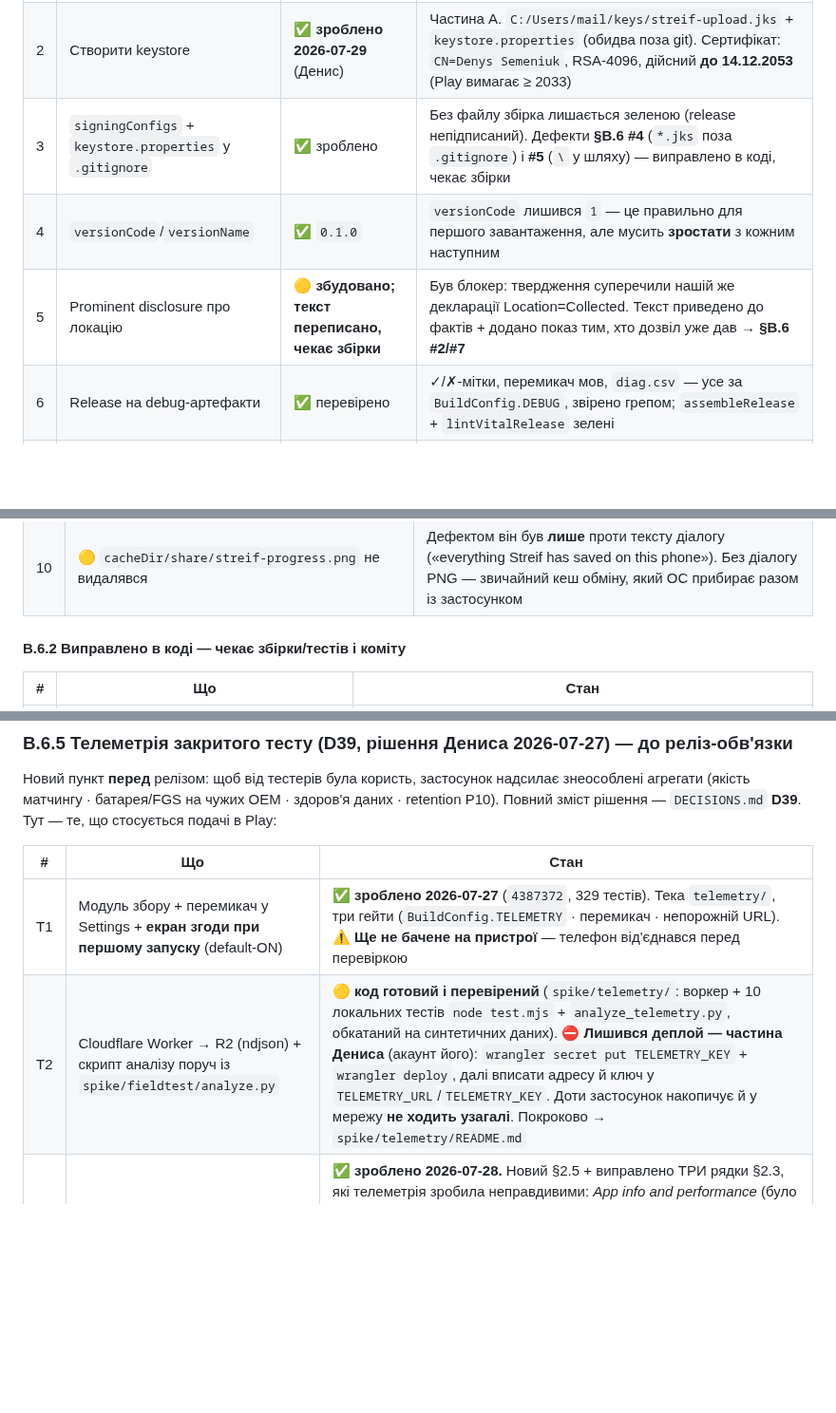
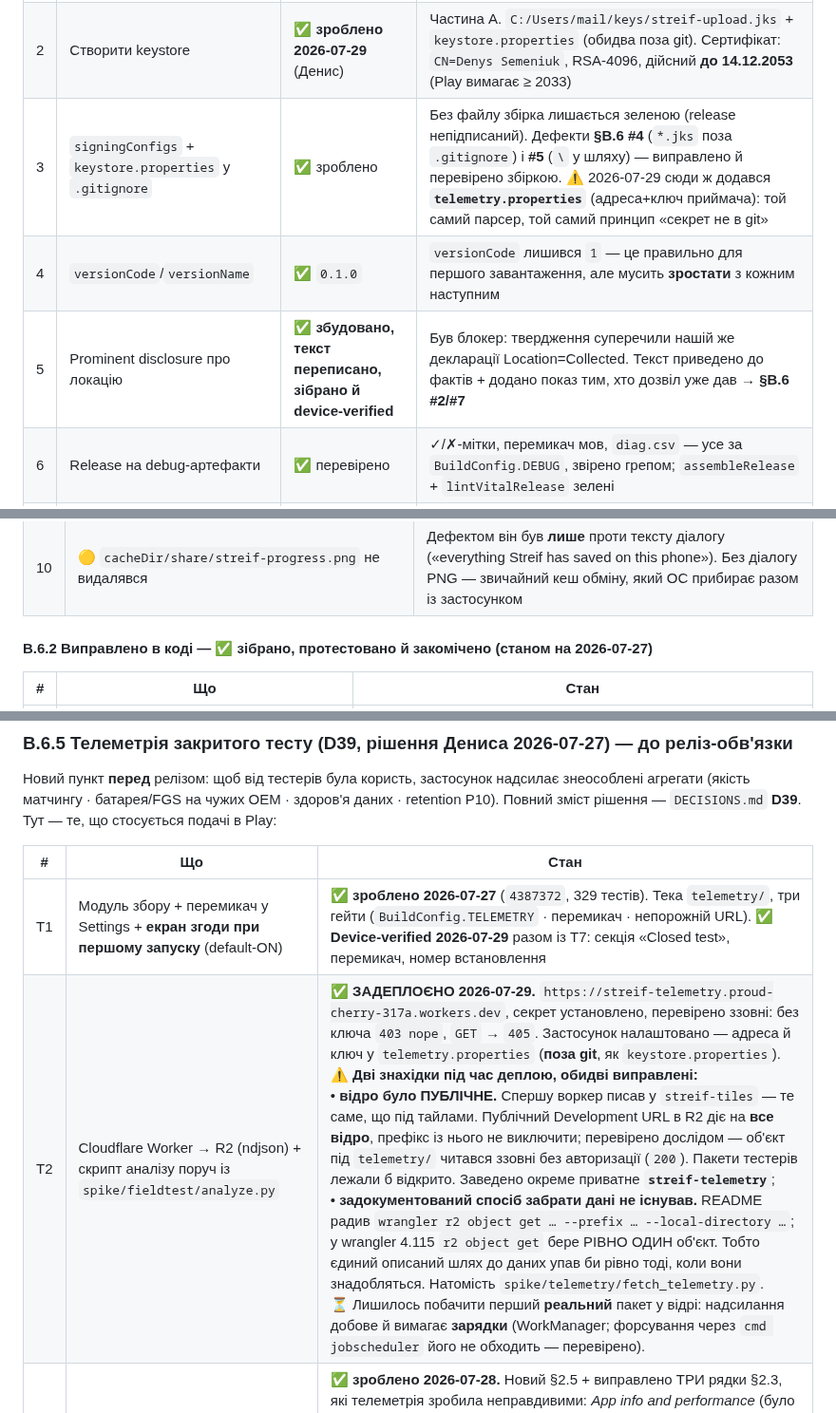
Before and after one commit to semden-info/streif-docs, a Markdown page: docs/release-checklist.md, 3 parts joined by grey strips. Shown at 95% size. Rendered like a GitHub page; blank space fills up the shorter version.

Commit message:
docs: звірка Play-документів із фактами після деплою воркера
Сьогоднішні зміни зробили частину тверджень неправдивими — той самий клас
дефектів, який ми весь тиждень виловлювали, тож перечитано прицільно:

- §B.6.5 T2 казав «⛔ лишився деплой — частина Дениса». Воркер живий, секрет
  установлено, застосунок налаштовано. Вписано й обидві знахідки деплою:
  публічне відро та неіснуючу команду вивантаження;
- T1 казав «ще не бачене на пристрої» — device-verified сьогодні разом із T7;
- §B.6.2 і два рядки §B.2 казали «чекає збірки» ще з 21 липня;
- play-data-safety §2.5: відповідь «Shared? No» тепер спирається ще й на те, що
  відро ПРИВАТНЕ. До сьогодні воно таким не було, і формально правдиве «не
  передаємо третім сторонам» співіснувало б зі світово-читабельним сховищем.

Co-Authored-By: Claude Opus 5 <noreply@anthropic.com>

```diff
--- a/docs/release-checklist.md
+++ b/docs/release-checklist.md
@@ -201,9 +201,9 @@ Android-OAuth-клієнт прив'язаний до пари *(package name, S
 |---|---|---|---|
 | 1 | **Змінити `applicationId`** → **`app.streif`** | ✅ **зроблено 2026-07-29** (`3495194`) | B.0. `namespace`+`applicationId`, 121 файл через `git mv`, 329 тестів ✅. Дані з телефона перенесено з копії й перевірено (494 розкриття); старий пакет лишився під ярликом «Streif old». Лишився зчеплений крок — **OAuth-клієнти на новий id** (§B.6.3 #6) |
 | 2 | Створити keystore | ✅ **зроблено 2026-07-29** (Денис) | Частина A. `C:/Users/mail/keys/streif-upload.jks` + `keystore.properties` (обидва поза git). Сертифікат: `CN=Denys Semeniuk`, RSA-4096, дійсний **до 14.12.2053** (Play вимагає ≥ 2033) |
-| 3 | `signingConfigs` + `keystore.properties` у `.gitignore` | ✅ зроблено | Без файлу збірка лишається зеленою (release непідписаний). Дефекти **§B.6 #4** (`*.jks` поза `.gitignore`) і **#5** (`\` у шляху) — виправлено в коді, чекає збірки |
+| 3 | `signingConfigs` + `keystore.properties` у `.gitignore` | ✅ зроблено | Без файлу збірка лишається зеленою (release непідписаний). Дефекти **§B.6 #4** (`*.jks` поза `.gitignore`) і **#5** (`\` у шляху) — виправлено й перевірено збіркою. ⚠️ 2026-07-29 сюди ж додався **`telemetry.properties`** (адреса+ключ приймача): той самий парсер, той самий принцип «секрет не в git» |
 | 4 | `versionCode`/`versionName` | ✅ `0.1.0` | `versionCode` лишився `1` — це правильно для першого завантаження, але мусить **зростати** з кожним наступним |
-| 5 | Prominent disclosure про локацію | 🟡 **збудовано; текст переписано, чекає збірки** | Був блокер: твердження суперечили нашій же декларації Location=Collected. Текст приведено до фактів + додано показ тим, хто дозвіл уже дав → **§B.6 #2/#7** |
+| 5 | Prominent disclosure про локацію | ✅ **збудовано, текст переписано, зібрано й device-verified** | Був блокер: твердження суперечили нашій же декларації Location=Collected. Текст приведено до фактів + додано показ тим, хто дозвіл уже дав → **§B.6 #2/#7** |
 | 6 | Release на debug-артефакти | ✅ перевірено | ✓/✗-мітки, перемикач мов, `diag.csv` — усе за `BuildConfig.DEBUG`, звірено грепом; `assembleRelease` + `lintVitalRelease` зелені |
 | 7 | Право на видалення даних | ✅ **закрито рішенням власника (2026-07-21)** — локальної кнопки «Delete all my data» **не буде** | Не «недороблено», а **свідомо не робимо**: чесно виконати обіцянку «стерти все, що застосунок зберіг на телефоні» = Room + файли + кеш зон + ~50-МБ ambient-кеш MapLibre + буфери живої прогулянки + захист від воскресіння з Drive (три раунди review, §B.6). Замість неї: **у застосунку** — «Видалити копію з Google Drive» (єдине, що покидає пристрій); **локальне** — видаленням застосунку, і це надійно, бо `android:allowBackup="false"` (маніфест :18) не дає ОС нічого відновити при перевстановленні. Цей шлях уже описаний у політиці приватності (п. 7). → Data safety «request deletion» = **Yes** (`play-data-safety.md` §4.1) |
 | 8 | Іконка застосунку | ✅ зроблено | Ілюстрація Дениса як adaptive-foreground, вписана в safe-зону 66/108. Оригінал 512 для лістингу → `docs/store-assets/play-icon-512.png` |
@@ -277,7 +277,7 @@ Review трьома незалежними лінзами (втрата дани
 | 8 | 🟡 Видалення до `TrackingRepository.init` — тихий no-op, але toast рапортував успіх | Той самий діалог. Немає діалогу — немає хибного підтвердження |
 | 10 | 🟡 `cacheDir/share/streif-progress.png` не видалявся | Дефектом він був **лише** проти тексту діалогу («everything Streif has saved on this phone»). Без діалогу PNG — звичайний кеш обміну, який ОС прибирає разом із застосунком |
 
-#### B.6.2 Виправлено в коді — чекає збірки/тестів і коміту
+#### B.6.2 Виправлено в коді — ✅ зібрано, протестовано й закомічено (станом на 2026-07-27)
 
 | # | Що | Стан |
 |---|---|---|
@@ -325,8 +325,8 @@ Review трьома незалежними лінзами (втрата дани
 
 | # | Що | Стан |
 |---|---|---|
-| T1 | Модуль збору + перемикач у Settings + **екран згоди при першому запуску** (default-ON) | ✅ **зроблено 2026-07-27** (`4387372`, 329 тестів). Тека `telemetry/`, три гейти (`BuildConfig.TELEMETRY` · перемикач · непорожній URL). ⚠️ **Ще не бачене на пристрої** — телефон від'єднався перед перевіркою |
-| T2 | Cloudflare Worker → R2 (ndjson) + скрипт аналізу поруч із `spike/fieldtest/analyze.py` | 🟡 **код готовий і перевірений** (`spike/telemetry/`: воркер + 10 локальних тестів `node test.mjs` + `analyze_telemetry.py`, обкатаний на синтетичних даних). ⛔ **Лишився деплой — частина Дениса** (акаунт його): `wrangler secret put TELEMETRY_KEY` + `wrangler deploy`, далі вписати адресу й ключ у `TELEMETRY_URL`/`TELEMETRY_KEY`. Доти застосунок накопичує й у мережу **не ходить узагалі**. Покроково → `spike/telemetry/README.md` |
+| T1 | Модуль збору + перемикач у Settings + **екран згоди при першому запуску** (default-ON) | ✅ **зроблено 2026-07-27** (`4387372`, 329 тестів). Тека `telemetry/`, три гейти (`BuildConfig.TELEMETRY` · перемикач · непорожній URL). ✅ **Device-verified 2026-07-29** разом із T7: секція «Closed test», перемикач, номер встановлення |
+| T2 | Cloudflare Worker → R2 (ndjson) + скрипт аналізу поруч із `spike/fieldtest/analyze.py` | ✅ **ЗАДЕПЛОЄНО 2026-07-29.** `https://streif-telemetry.proud-cherry-317a.workers.dev`, секрет установлено, перевірено ззовні: без ключа `403 nope`, `GET` → `405`. Застосунок налаштовано — адреса й ключ у `telemetry.properties` (**поза git**, як `keystore.properties`).<br>⚠️ **Дві знахідки під час деплою, обидві виправлені:**<br>• **відро було ПУБЛІЧНЕ.** Спершу воркер писав у `streif-tiles` — те саме, що під тайлами. Публічний Development URL в R2 діє на **все відро**, префікс із нього не виключити; перевірено дослідом — об'єкт під `telemetry/` читався ззовні без авторизації (`200`). Пакети тестерів лежали б відкрито. Заведено окреме приватне **`streif-telemetry`**;<br>• **задокументований спосіб забрати дані не існував.** README радив `wrangler r2 object get … --prefix … --local-directory …`; у wrangler 4.115 `r2 object get` бере РІВНО ОДИН об'єкт. Тобто єдиний описаний шлях до даних упав би рівно тоді, коли вони знадобляться. Натомість `spike/telemetry/fetch_telemetry.py`.<br>⏳ Лишилось побачити перший **реальний** пакет у відрі: надсилання добове й вимагає **зарядки** (WorkManager; форсування через `cmd jobscheduler` його не обходить — перевірено). |
 | T3 | **`play-data-safety.md`** — задекларувати новий тип збору | ✅ **зроблено 2026-07-28.** Новий §2.5 + виправлено ТРИ рядки §2.3, які телеметрія зробила неправдивими: *App info and performance* (було No «немає analytics SDK» → **Yes**, diagnostics), *App activity* (було «No без бекапу» → **Yes**), **Device or other IDs** (було No → **Yes**: Play прямо називає «Firebase installation ID» прикладом категорії, а наш UUID на встановлення — функційно те саме; не сперечаємось із формою). Purpose — чесно **App functionality + Analytics** |
 | T4 | **Політика приватності** — розділ про телеметрію | ✅ **зроблено 2026-07-28.** Новий п. **10a** (nb + en) — що надсилається, що НІКОЛИ (маршрут, IP), як вимкнути, підстава = згода при першому запуску. ⚠️ Політика **опублікована** → після мержу треба **перевикласти** файл на хостинг |
 | T7 | **Показати install-id у Settings** | ✅ **зроблено 2026-07-29** (`7262006`). Рядок під перемикачем у секції «Closed test», **лише коли збір увімкнено**; `SettingsStore.telemetryInstallId` читається теж лише тоді (читання створює UUID лінькаво — заводити його тому, хто відмовився, було б зайвим). Виділення довгим тапом + моноширинний шрифт: 36 символів UUID переписують із помилкою, а помилка = запит на видалення без прив'язки. Формулювання рядка — дослівно під обіцянку політики («oppgir du nummeret som vises i Innstillinger»), не перефраз. **Device-verified на Pixel 9:** рядок з'являється/зникає за перемикачем, номер стабільний, «Kopiér» працює, локаль nb правильна |
```
Also changed, not shown: docs/play-data-safety.md (+1 -1 lines).
